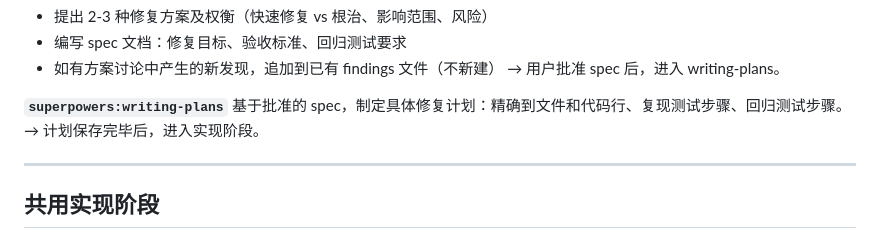
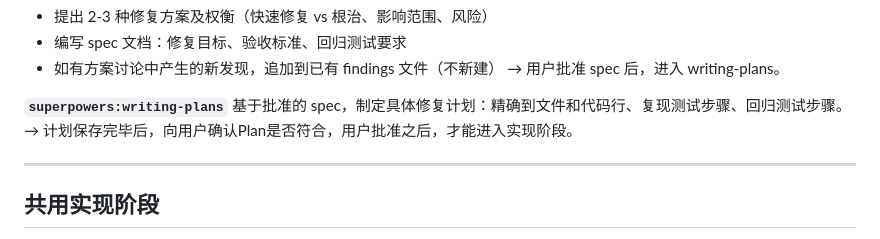
Before and after one commit to afk101/gd-claude-code-plugin, a Markdown page: skills/superpowers-workflow-router/SKILL.md, the part around the change. GitHub-like rendering.

Commit message:
sync: 从私有仓库同步公开内容 (2026-05-14 10:13:35)

```diff
--- a/skills/superpowers-workflow-router/SKILL.md
+++ b/skills/superpowers-workflow-router/SKILL.md
@@ -76,7 +76,7 @@ writing-plans        ← 基于 spec 制定修复计划
 
 **`superpowers:writing-plans`**
 基于批准的 spec，制定具体修复计划：精确到文件和代码行、复现测试步骤、回归测试步骤。
-→ 计划保存完毕后，进入实现阶段。
+→ 计划保存完毕后，向用户确认Plan是否符合，用户批准之后，才能进入实现阶段。
 
 ---
 
```
